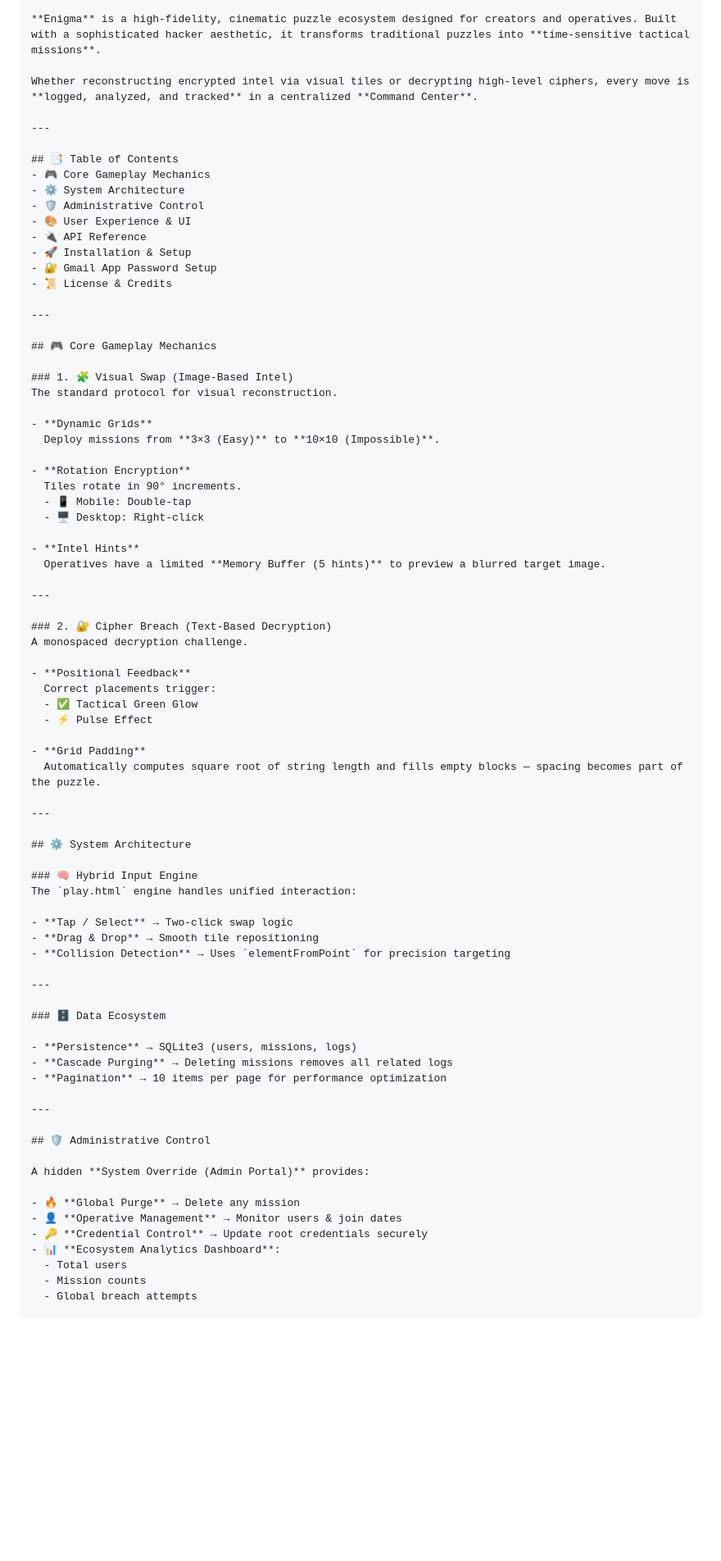
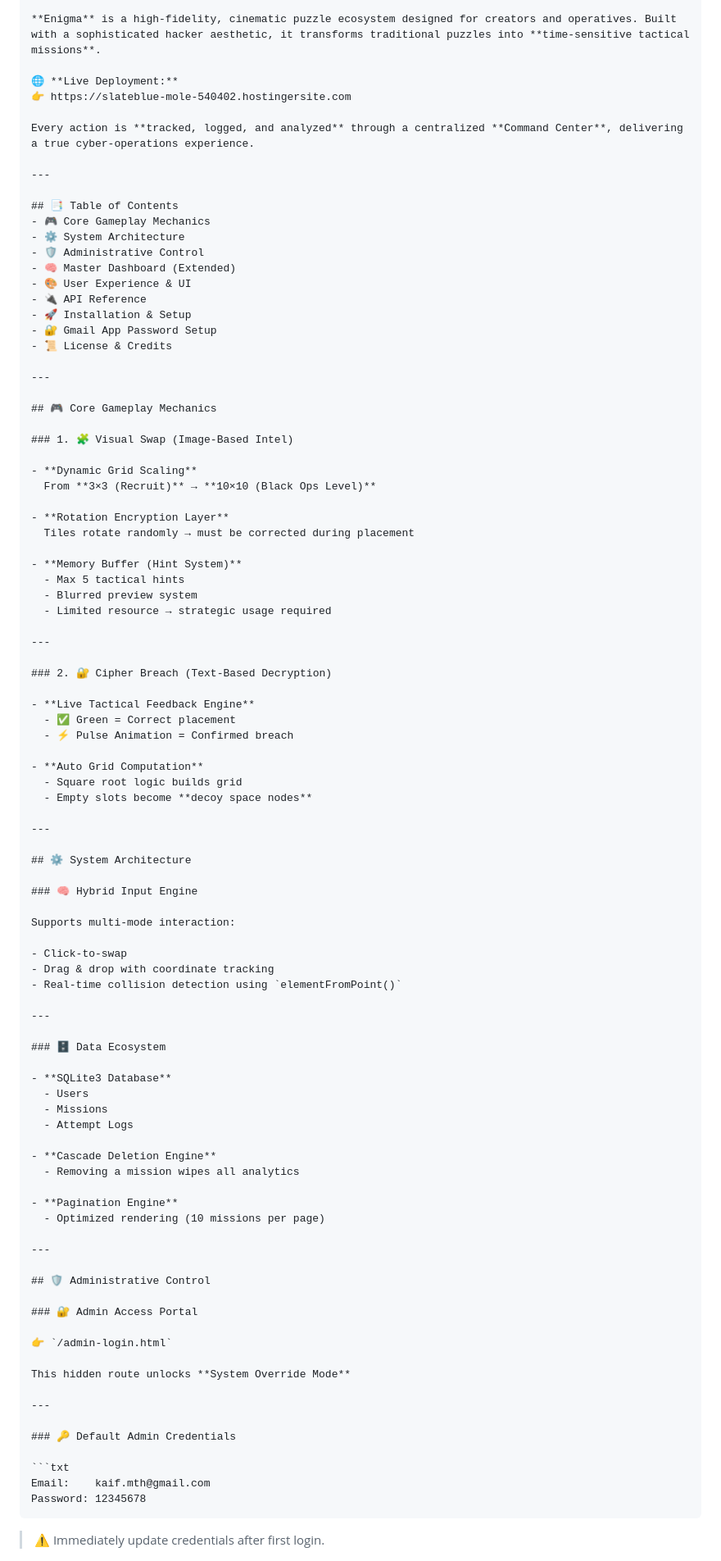
Before and after one commit to tosprodev/Enigma-Simple-Game-in-Node, a Markdown page: README.md, the part around one of its changes. Shown at 82% size. Drawn GitHub-style; blank space fills up the shorter version.

Commit message:
Revise README for clarity and additional details
Updated README with new sections and improved clarity on gameplay mechanics, system architecture, and administrative controls.

`````diff
--- a/README.md
+++ b/README.md
@@ -3,7 +3,10 @@
 
 **Enigma** is a high-fidelity, cinematic puzzle ecosystem designed for creators and operatives. Built with a sophisticated hacker aesthetic, it transforms traditional puzzles into **time-sensitive tactical missions**.
 
-Whether reconstructing encrypted intel via visual tiles or decrypting high-level ciphers, every move is **logged, analyzed, and tracked** in a centralized **Command Center**.
+🌐 **Live Deployment:**
+👉 https://slateblue-mole-540402.hostingersite.com
+
+Every action is **tracked, logged, and analyzed** through a centralized **Command Center**, delivering a true cyber-operations experience.
 
 ---
 
@@ -11,6 +14,7 @@ Whether reconstructing encrypted intel via visual tiles or decrypting high-level
 - 🎮 Core Gameplay Mechanics
 - ⚙️ System Architecture
 - 🛡️ Administrative Control
+- 🧠 Master Dashboard (Extended)
 - 🎨 User Experience & UI
 - 🔌 API Reference
 - 🚀 Installation & Setup
@@ -22,61 +26,75 @@ Whether reconstructing encrypted intel via visual tiles or decrypting high-level
 ## 🎮 Core Gameplay Mechanics
 
 ### 1. 🧩 Visual Swap (Image-Based Intel)
-The standard protocol for visual reconstruction.
 
-- **Dynamic Grids**
-  Deploy missions from **3×3 (Easy)** to **10×10 (Impossible)**.
+- **Dynamic Grid Scaling**
+  From **3×3 (Recruit)** → **10×10 (Black Ops Level)**
 
-- **Rotation Encryption**
-  Tiles rotate in 90° increments.
-  - 📱 Mobile: Double-tap
-  - 🖥️ Desktop: Right-click
+- **Rotation Encryption Layer**
+  Tiles rotate randomly → must be corrected during placement
 
-- **Intel Hints**
-  Operatives have a limited **Memory Buffer (5 hints)** to preview a blurred target image.
+- **Memory Buffer (Hint System)**
+  - Max 5 tactical hints
+  - Blurred preview system
+  - Limited resource → strategic usage required
 
 ---
 
 ### 2. 🔐 Cipher Breach (Text-Based Decryption)
-A monospaced decryption challenge.
 
-- **Positional Feedback**
-  Correct placements trigger:
-  - ✅ Tactical Green Glow
-  - ⚡ Pulse Effect
+- **Live Tactical Feedback Engine**
+  - ✅ Green = Correct placement
+  - ⚡ Pulse Animation = Confirmed breach
 
-- **Grid Padding**
-  Automatically computes square root of string length and fills empty blocks — spacing becomes part of the puzzle.
+- **Auto Grid Computation**
+  - Square root logic builds grid
+  - Empty slots become **decoy space nodes**
 
 ---
 
 ## ⚙️ System Architecture
 
 ### 🧠 Hybrid Input Engine
-The `play.html` engine handles unified interaction:
 
-- **Tap / Select** → Two-click swap logic
-- **Drag & Drop** → Smooth tile repositioning
-- **Collision Detection** → Uses `elementFromPoint` for precision targeting
+Supports multi-mode interaction:
+
+- Click-to-swap
+- Drag & drop with coordinate tracking
+- Real-time collision detection using `elementFromPoint()`
 
 ---
 
 ### 🗄️ Data Ecosystem
 
-- **Persistence** → SQLite3 (users, missions, logs)
-- **Cascade Purging** → Deleting missions removes all related logs
-- **Pagination** → 10 items per page for performance optimization
+- **SQLite3 Database**
+  - Users
+  - Missions
+  - Attempt Logs
+
+- **Cascade Deletion Engine**
+  - Removing a mission wipes all analytics
+
+- **Pagination Engine**
+  - Optimized rendering (10 missions per page)
 
 ---
 
 ## 🛡️ Administrative Control
 
-A hidden **System Override (Admin Portal)** provides:
+### 🔐 Admin Access Portal
 
-- 🔥 **Global Purge** → Delete any mission
-- 👤 **Operative Management** → Monitor users & join dates
-- 🔑 **Credential Control** → Update root credentials securely
-- 📊 **Ecosystem Analytics Dashboard**:
-  - Total users
-  - Mission counts
-  - Global breach attempts
+👉 `/admin-login.html`
+
+This hidden route unlocks **System Override Mode**
+
+---
+
+### 🔑 Default Admin Credentials
+
+```txt
+Email:    kaif.mth@gmail.com
+Password: 12345678
+````
+
+> ⚠️ Immediately update credentials after first login.
+
`````
Also changed, not shown: other parts of README.md (+112 -49 lines).
